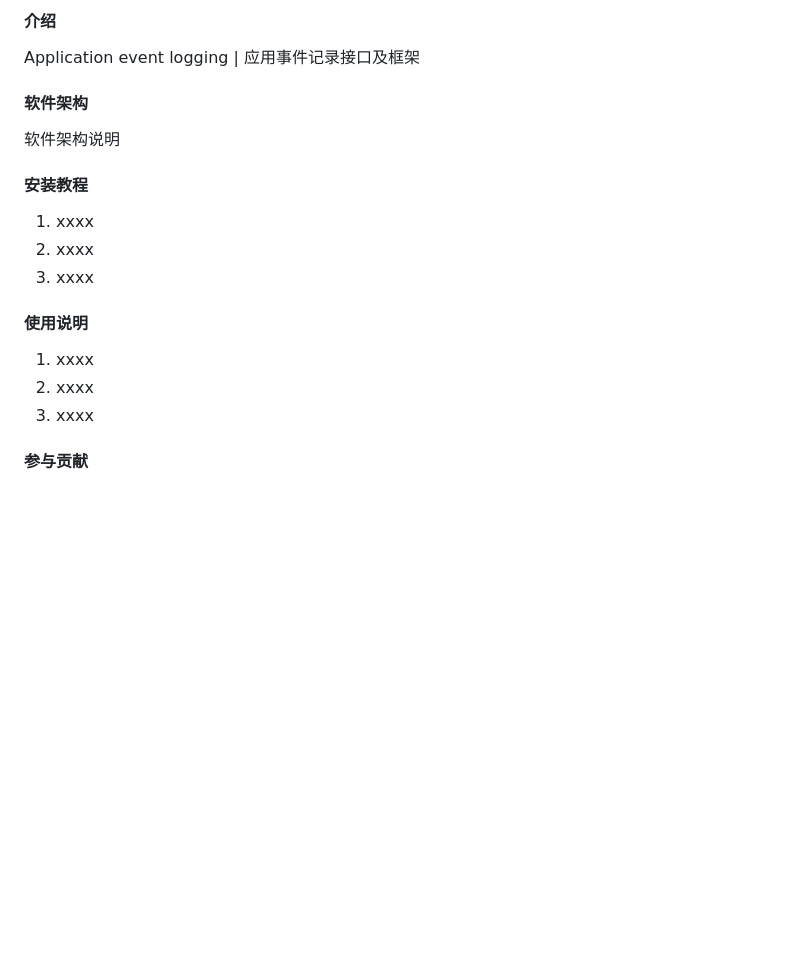
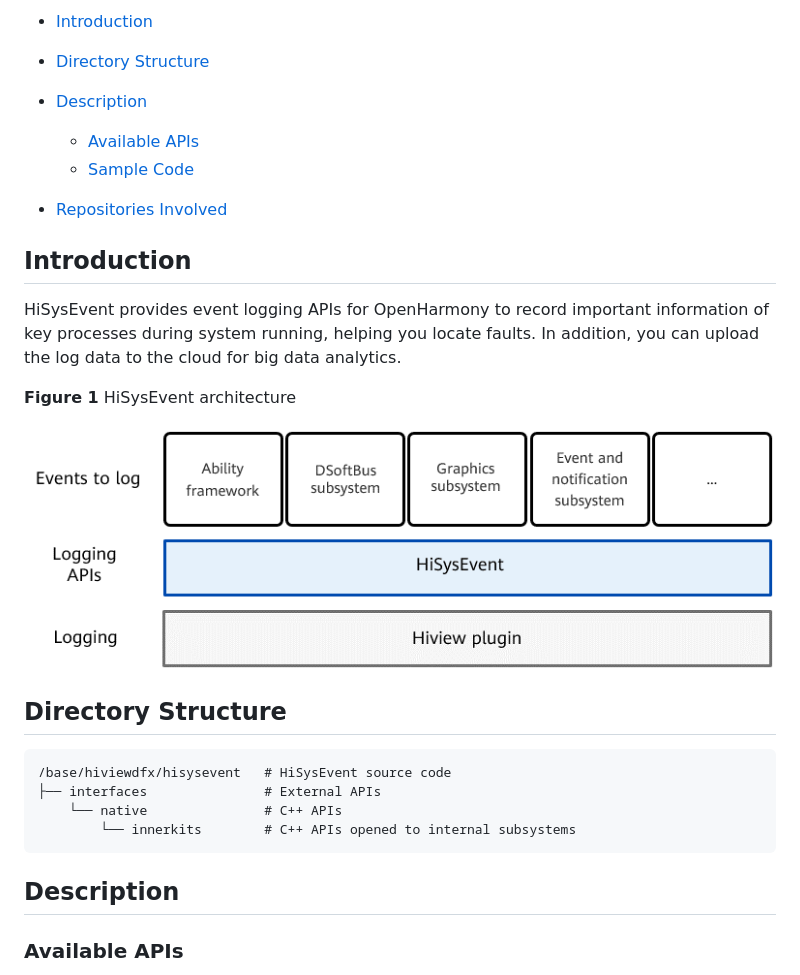
Before and after one commit to eclipse-oniro-mirrors/hiviewdfx_hisysevent, a Markdown page: README.md, the part around one of its changes. GitHub-like rendering; pictures changed too: figures/en-us_image_0000001115534248.png (added); blank space fills up the shorter version.

Commit message:
update OpenHarmony 2.0 Canary

````diff
--- a/README.md
+++ b/README.md
@@ -2,22 +2,31 @@
 
-#### 介绍
-Application event logging | 应用事件记录接口及框架
+-   [Introduction](#section11660541593)
+-   [Directory Structure](#section161941989596)
+-   [Description](#section1312121216216)
+    -   [Available APIs](#section1551164914237)
+    -   [Sample Code](#section129654513264)
 
-#### 软件架构
-软件架构说明
+-   [Repositories Involved](#section1371113476307)
+
+## Introduction<a name="section11660541593"></a>
+
+HiSysEvent provides event logging APIs for OpenHarmony to record important information of key processes during system running, helping you locate faults. In addition, you can upload the log data to the cloud for big data analytics.
+
+**Figure  1**  HiSysEvent architecture<a name="fig1514425244110"></a>
 
 
-#### 安装教程
+![](figures/en-us_image_0000001115534248.png)
 
-1.  xxxx
-2.  xxxx
-3.  xxxx
+## Directory Structure<a name="section161941989596"></a>
 
-#### 使用说明
+```
+/base/hiviewdfx/hisysevent   # HiSysEvent source code
+├── interfaces               # External APIs
+    └── native               # C++ APIs
+        └── innerkits        # C++ APIs opened to internal subsystems
+```
 
-1.  xxxx
-2.  xxxx
-3.  xxxx
+## Description<a name="section1312121216216"></a>
 
-#### 参与贡献
+### Available APIs<a name="section1551164914237"></a>
 
````
Also changed, not shown: other parts of README.md (+64 -12 lines), README.en.md (deleted, +0 -36 lines), README_zh.md (added, +98 -0 lines), figures/zh-cn_image_0000001115534248.png (added), 9 other files.
